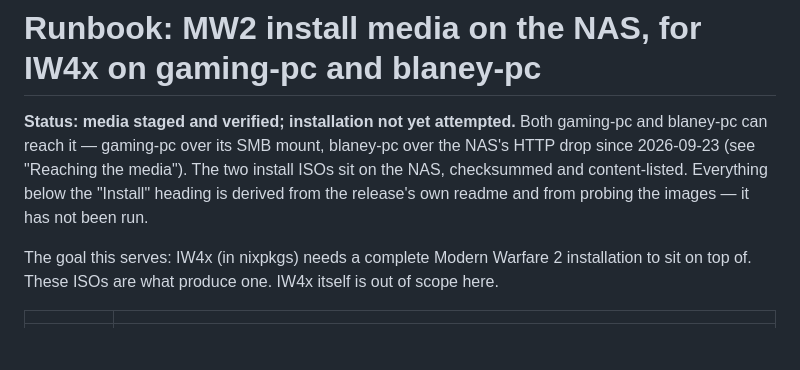
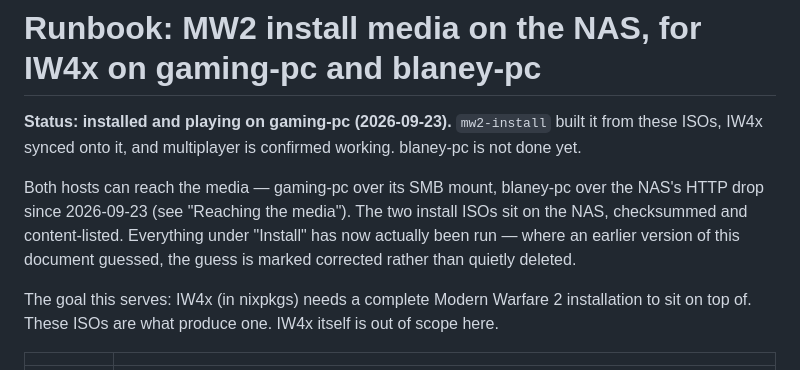
Before and after one commit to landonreekstin/nixos-config, a Markdown page: docs/runbooks/mw2-iw4x-source.md, the part around one of its changes. Drawn GitHub-style; blank space fills up the shorter version.

```diff
--- a/docs/runbooks/mw2-iw4x-source.md
+++ b/docs/runbooks/mw2-iw4x-source.md
@@ -1,10 +1,14 @@
 # Runbook: MW2 install media on the NAS, for IW4x on gaming-pc and blaney-pc
 
-**Status: media staged and verified; installation not yet attempted.** Both gaming-pc and
-blaney-pc can reach it — gaming-pc over its SMB mount, blaney-pc over the NAS's HTTP drop
-since 2026-09-23 (see "Reaching the media"). The two install ISOs sit on the NAS,
-checksummed and content-listed. Everything below the "Install" heading is derived from the
-release's own readme and from probing the images — it has not been run.
+**Status: installed and playing on gaming-pc (2026-09-23).** `mw2-install` built it from
+these ISOs, IW4x synced onto it, and multiplayer is confirmed working. blaney-pc is not
+done yet.
+
+Both hosts can reach the media — gaming-pc over its SMB mount, blaney-pc over the NAS's
+HTTP drop since 2026-09-23 (see "Reaching the media"). The two install ISOs sit on the NAS,
+checksummed and content-listed. Everything under "Install" has now actually been run —
+where an earlier version of this document guessed, the guess is marked corrected rather
+than quietly deleted.
 
 The goal this serves: IW4x (in nixpkgs) needs a complete Modern Warfare 2 installation to
 sit on top of. These ISOs are what produce one. IW4x itself is out of scope here.
```
Also changed, not shown: other parts of docs/runbooks/mw2-iw4x-source.md (+116 -44 lines).
